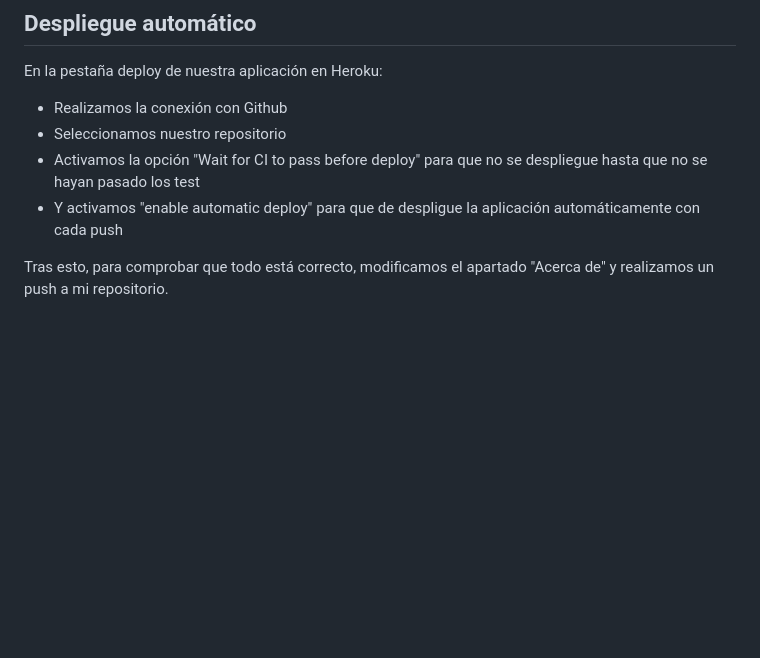
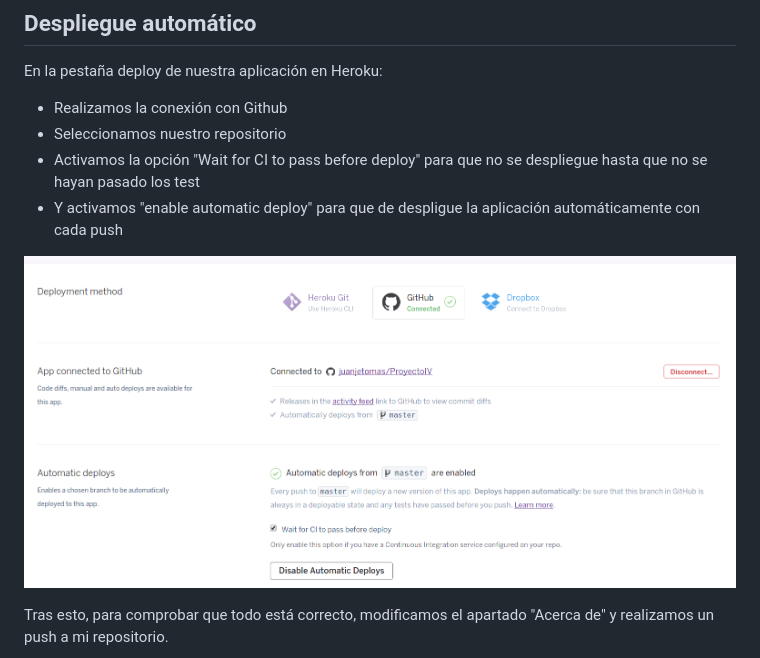
Before and after one commit to juanjetomas/ProyectoIV, a Markdown page: Hito3.md, the part around the change. Rendered like a GitHub page; pictures changed too: capturas/captura27.png (added); blank space fills up the shorter version.

Commit message:
Añadida captura aclaratoria del despliegue desde Github

```diff
--- a/Hito3.md
+++ b/Hito3.md
@@ -98,6 +98,9 @@ En la pestaña deploy de nuestra aplicación en Heroku:
 * Activamos la opción "Wait for CI to pass before deploy" para que no se despliegue hasta que no se hayan pasado los test
 * Y activamos "enable automatic deploy" para que de despligue la aplicación automáticamente con cada push
 
+![img27](capturas/captura27.png)
+
+
 Tras esto, para comprobar que todo está correcto, modificamos el apartado "Acerca de" y realizamos un push a mi repositorio.
 
 ![img23](capturas/captura23.png)
```
